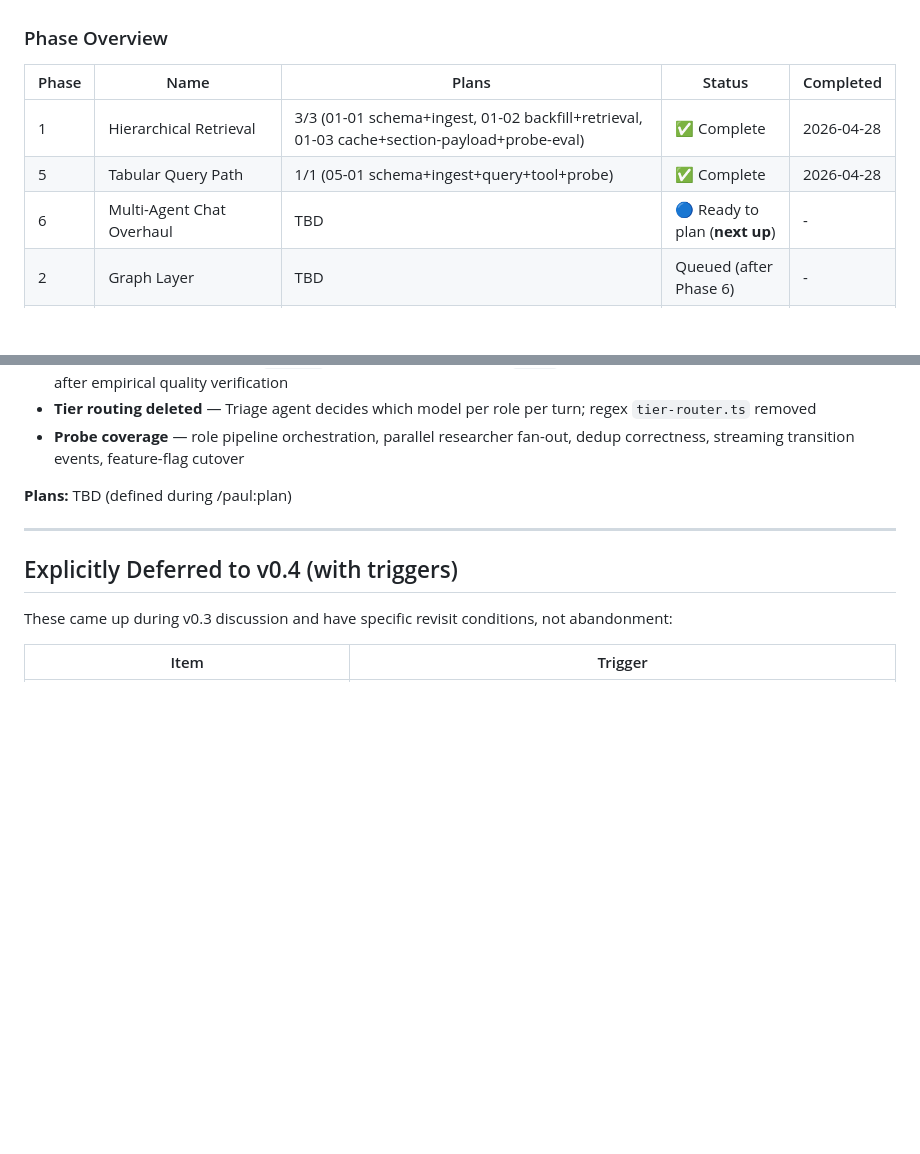
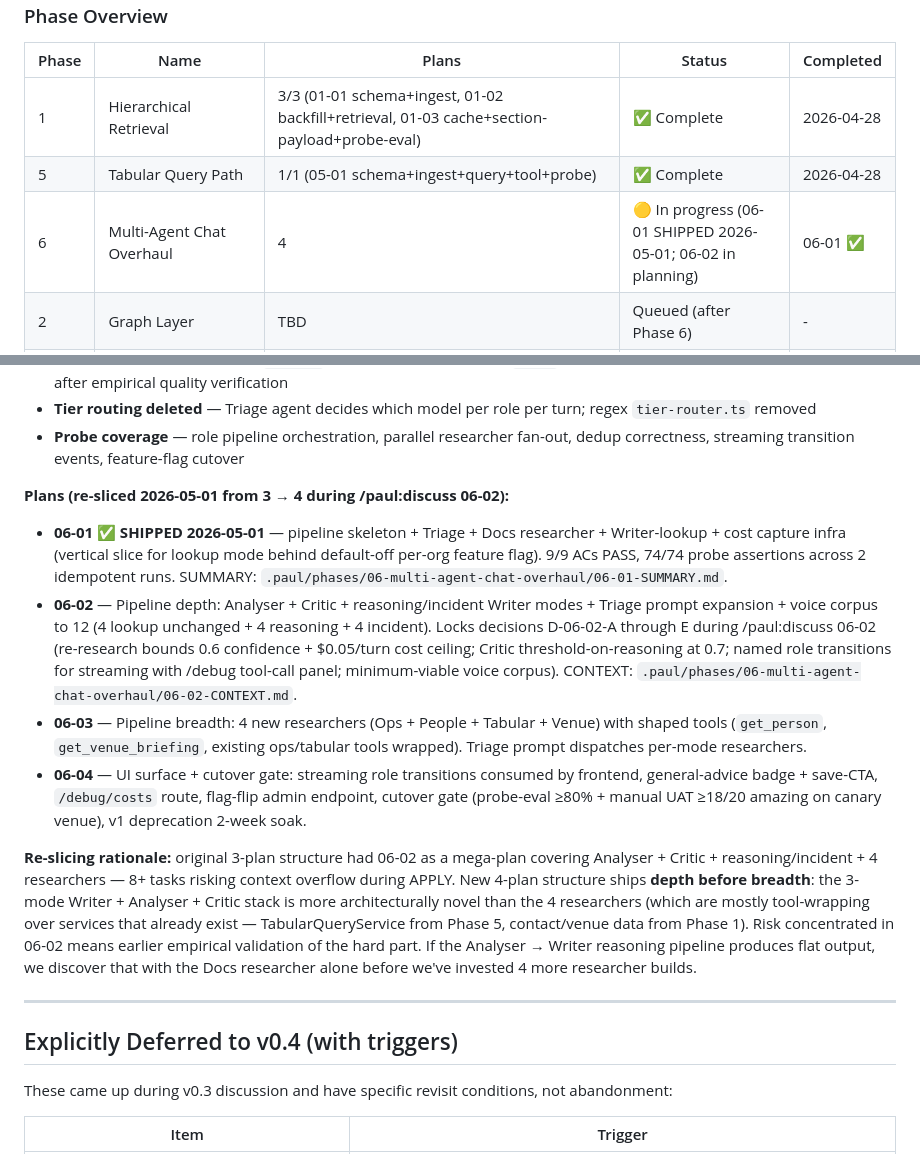
Before and after one commit to hphnam/ai-gm.ai-master, a Markdown page: .paul/ROADMAP.md, 2 parts joined by grey strips. GitHub-like rendering; blank space fills up the shorter version.

```diff
--- a/.paul/ROADMAP.md
+++ b/.paul/ROADMAP.md
@@ -20,7 +20,7 @@ Phases: 6
 |-------|------|-------|--------|-----------|
 | 1 | Hierarchical Retrieval | 3/3 (01-01 schema+ingest, 01-02 backfill+retrieval, 01-03 cache+section-payload+probe-eval) | ✅ Complete | 2026-04-28 |
 | 5 | Tabular Query Path | 1/1 (05-01 schema+ingest+query+tool+probe) | ✅ Complete | 2026-04-28 |
-| 6 | Multi-Agent Chat Overhaul | TBD | 🔵 Ready to plan (**next up**) | - |
+| 6 | Multi-Agent Chat Overhaul | 4 | 🟡 In progress (06-01 SHIPPED 2026-05-01; 06-02 in planning) | 06-01 ✅ |
 | 2 | Graph Layer | TBD | Queued (after Phase 6) | - |
 | 3 | Scheduler + Graph-Aware WhatsApp Notifications | TBD | Queued (after Phase 2) | - |
 | 4 | WhatsApp Procedural Runtime | TBD | Queued (after Phase 3) | - |
@@ -118,7 +118,13 @@ Phases: 6
 - **Tier routing deleted** — Triage agent decides which model per role per turn; regex `tier-router.ts` removed
 - **Probe coverage** — role pipeline orchestration, parallel researcher fan-out, dedup correctness, streaming transition events, feature-flag cutover
 
-**Plans:** TBD (defined during /paul:plan)
+**Plans (re-sliced 2026-05-01 from 3 → 4 during /paul:discuss 06-02):**
+- **06-01 ✅ SHIPPED 2026-05-01** — pipeline skeleton + Triage + Docs researcher + Writer-lookup + cost capture infra (vertical slice for lookup mode behind default-off per-org feature flag). 9/9 ACs PASS, 74/74 probe assertions across 2 idempotent runs. SUMMARY: `.paul/phases/06-multi-agent-chat-overhaul/06-01-SUMMARY.md`.
+- **06-02** — Pipeline depth: Analyser + Critic + reasoning/incident Writer modes + Triage prompt expansion + voice corpus to 12 (4 lookup unchanged + 4 reasoning + 4 incident). Locks decisions D-06-02-A through E during /paul:discuss 06-02 (re-research bounds 0.6 confidence + $0.05/turn cost ceiling; Critic threshold-on-reasoning at 0.7; named role transitions for streaming with /debug tool-call panel; minimum-viable voice corpus). CONTEXT: `.paul/phases/06-multi-agent-chat-overhaul/06-02-CONTEXT.md`.
+- **06-03** — Pipeline breadth: 4 new researchers (Ops + People + Tabular + Venue) with shaped tools (`get_person`, `get_venue_briefing`, existing ops/tabular tools wrapped). Triage prompt dispatches per-mode researchers.
+- **06-04** — UI surface + cutover gate: streaming role transitions consumed by frontend, general-advice badge + save-CTA, `/debug/costs` route, flag-flip admin endpoint, cutover gate (probe-eval ≥80% + manual UAT ≥18/20 amazing on canary venue), v1 deprecation 2-week soak.
+
+**Re-slicing rationale:** original 3-plan structure had 06-02 as a mega-plan covering Analyser + Critic + reasoning/incident + 4 researchers — 8+ tasks risking context overflow during APPLY. New 4-plan structure ships **depth before breadth**: the 3-mode Writer + Analyser + Critic stack is more architecturally novel than the 4 researchers (which are mostly tool-wrapping over services that already exist — TabularQueryService from Phase 5, contact/venue data from Phase 1). Risk concentrated in 06-02 means earlier empirical validation of the hard part. If the Analyser → Writer reasoning pipeline produces flat output, we discover that with the Docs researcher alone before we've invested 4 more researcher builds.
 
 ---
 
```
Also changed, not shown: other parts of .paul/ROADMAP.md (+1 -1 lines), .paul/STATE.md (+4 -4 lines), 1 other file.
